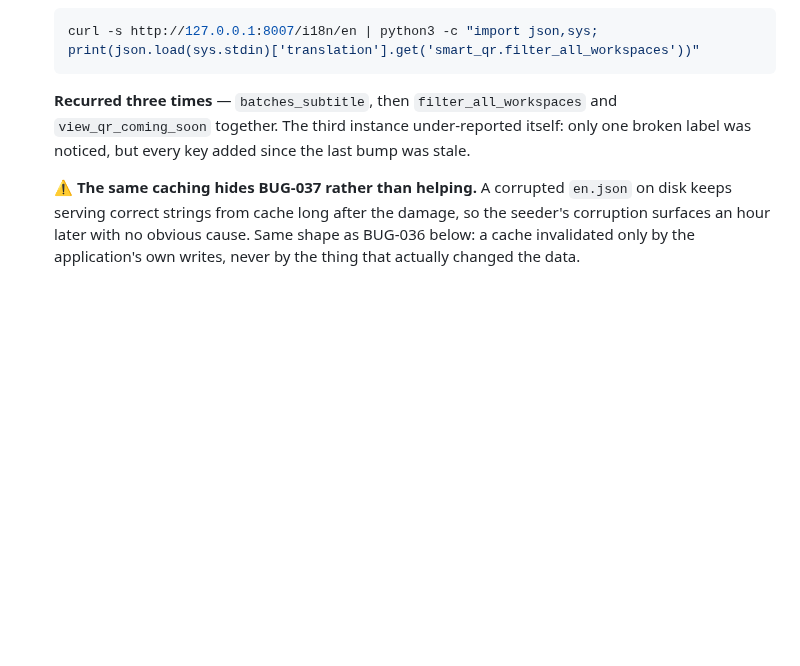
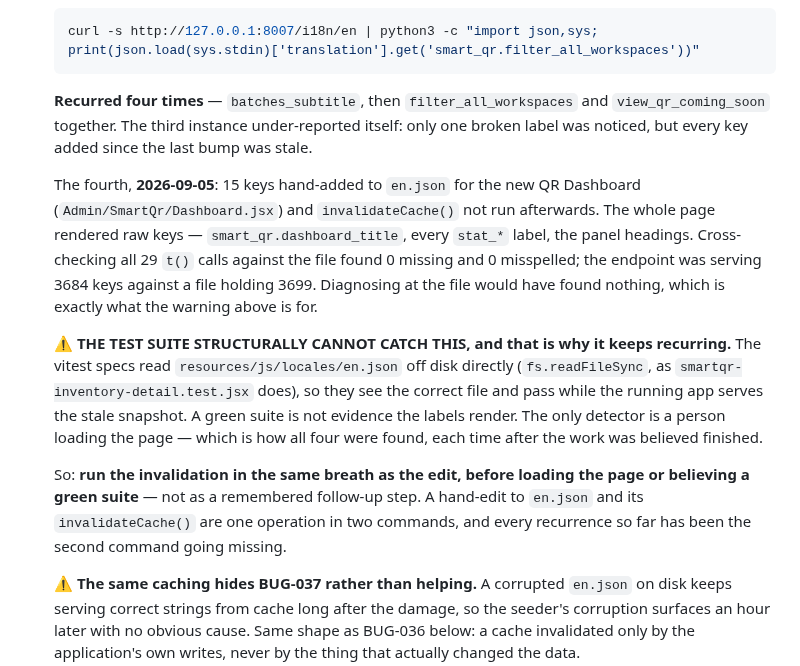
Before and after one commit to honeygarg389/Automation_Xpert, a Markdown page: CLAUDE.md, the part around the change. GitHub-like rendering; blank space fills up the shorter version.

Commit message:
docs: i18n stale-cache gotcha — record the fourth occurrence
Bumps the count and adds the concrete instance, so the entry stays a
worked example rather than a number that grows.

The fourth (2026-09-05): 15 keys hand-added to en.json for the new QR
dashboard, invalidateCache() not run, and the whole page rendered raw
keys. Cross-checking all 29 t() calls against the file found 0 missing
and 0 misspelled — the endpoint was serving 3684 keys against a file
holding 3699. Diagnosing at the file would have found nothing, which is
what the existing "diagnose at the endpoint" warning is for.

⚠️ Adds the reason it keeps recurring, which was not previously written
down: THE TEST SUITE STRUCTURALLY CANNOT CATCH IT. The vitest specs read
en.json off disk with fs.readFileSync, so they see the correct file and
pass while the running app serves the stale snapshot. A green suite is
not evidence the labels render — and all four occurrences were found by a
person loading the page, each time after the work was believed finished.

So the note now frames the edit and its invalidation as one operation in
two commands, rather than a step to remember afterwards. Every recurrence
so far has been the second command going missing.

Documentation only.

Co-Authored-By: Claude Opus 5 <noreply@anthropic.com>

````diff
--- a/CLAUDE.md
+++ b/CLAUDE.md
@@ -594,9 +594,28 @@ scheduled, all would die quietly when Phase 0 closes:
   curl -s http://127.0.0.1:8007/i18n/en | python3 -c "import json,sys; print(json.load(sys.stdin)['translation'].get('smart_qr.filter_all_workspaces'))"
   ```
 
-  **Recurred three times** — `batches_subtitle`, then `filter_all_workspaces` and
+  **Recurred four times** — `batches_subtitle`, then `filter_all_workspaces` and
   `view_qr_coming_soon` together. The third instance under-reported itself: only one broken
   label was noticed, but every key added since the last bump was stale.
+
+  The fourth, **2026-09-05**: 15 keys hand-added to `en.json` for the new QR Dashboard
+  (`Admin/SmartQr/Dashboard.jsx`) and `invalidateCache()` not run afterwards. The whole page
+  rendered raw keys — `smart_qr.dashboard_title`, every `stat_*` label, the panel headings.
+  Cross-checking all 29 `t()` calls against the file found 0 missing and 0 misspelled; the
+  endpoint was serving 3684 keys against a file holding 3699. Diagnosing at the file would have
+  found nothing, which is exactly what the warning above is for.
+
+  ⚠️ **THE TEST SUITE STRUCTURALLY CANNOT CATCH THIS, and that is why it keeps recurring.**
+  The vitest specs read `resources/js/locales/en.json` off disk directly
+  (`fs.readFileSync`, as `smartqr-inventory-detail.test.jsx` does), so they see the correct
+  file and pass while the running app serves the stale snapshot. A green suite is not evidence
+  the labels render. The only detector is a person loading the page — which is how all four
+  were found, each time after the work was believed finished.
+
+  So: **run the invalidation in the same breath as the edit, before loading the page or
+  believing a green suite** — not as a remembered follow-up step. A hand-edit to `en.json` and
+  its `invalidateCache()` are one operation in two commands, and every recurrence so far has
+  been the second command going missing.
 
   ⚠️ **The same caching hides BUG-037 rather than helping.** A corrupted `en.json` on disk keeps
   serving correct strings from cache long after the damage, so the seeder's corruption surfaces
````
